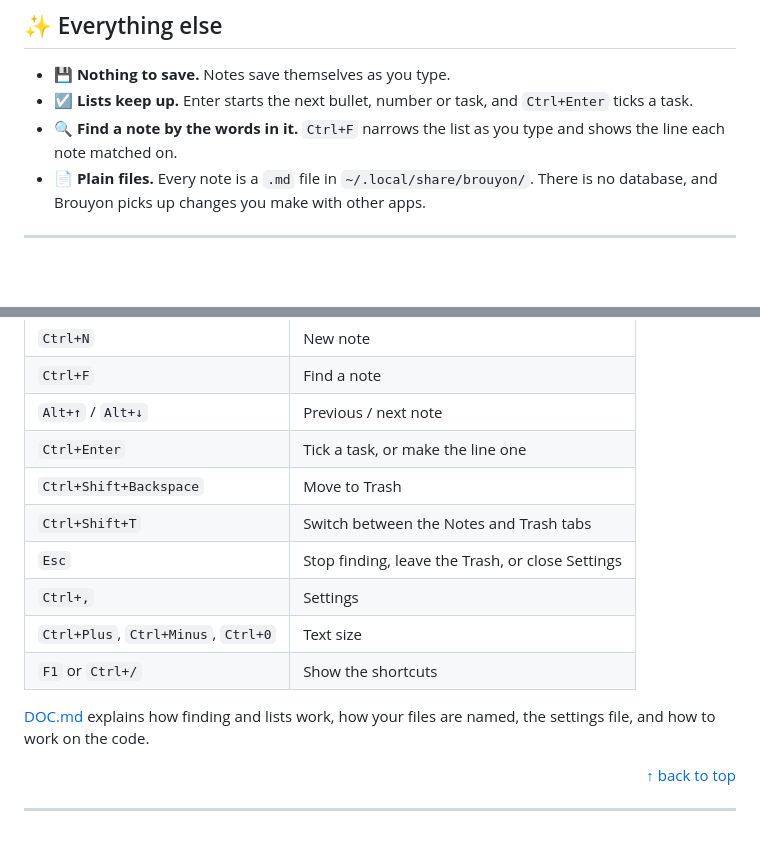
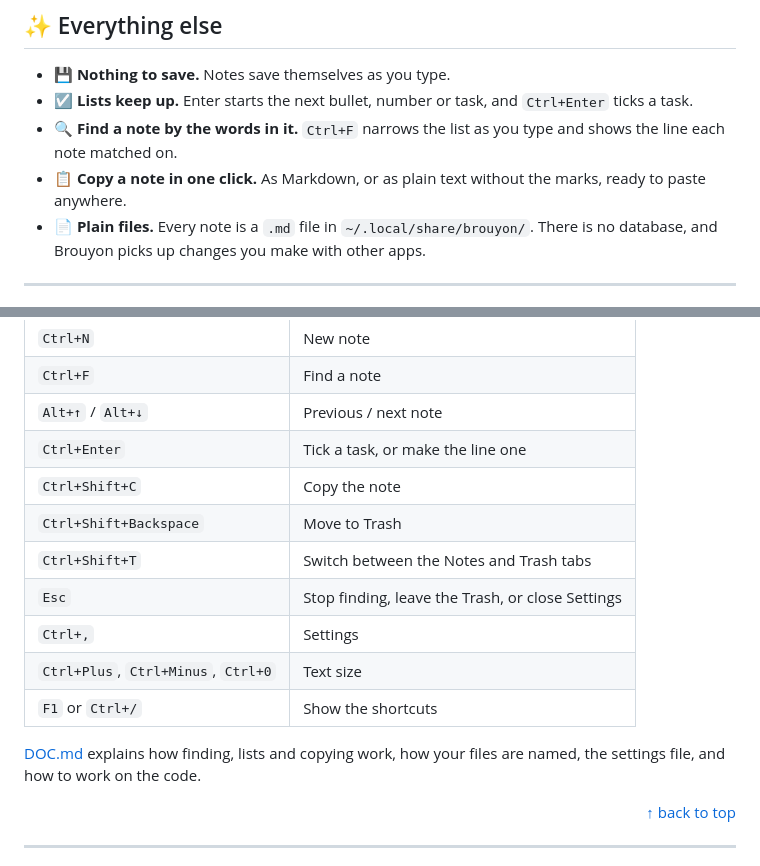
Before and after one commit to 314r/brouyon, a Markdown page: README.md, 2 parts joined by grey strips. Rendered like a GitHub page; folded sections open; blank space fills up the shorter version.

```diff
--- a/README.md
+++ b/README.md
@@ -47,6 +47,8 @@ Leave it alone for 5 minutes and it puts you on a fresh blank note.
   task.
 - 🔍 **Find a note by the words in it.** `Ctrl+F` narrows the list as you type and shows the
   line each note matched on.
+- 📋 **Copy a note in one click.** As Markdown, or as plain text without the marks, ready to
+  paste anywhere.
 - 📄 **Plain files.** Every note is a `.md` file in `~/.local/share/brouyon/`. There is no
   database, and Brouyon picks up changes you make with other apps.
 
@@ -100,6 +102,7 @@ line again. `sudo pacman -R brouyon` removes it and leaves your notes alone.
 | `Ctrl+F` | Find a note |
 | `Alt+↑` / `Alt+↓` | Previous / next note |
 | `Ctrl+Enter` | Tick a task, or make the line one |
+| `Ctrl+Shift+C` | Copy the note |
 | `Ctrl+Shift+Backspace` | Move to Trash |
 | `Ctrl+Shift+T` | Switch between the Notes and Trash tabs |
 | `Esc` | Stop finding, leave the Trash, or close Settings |
@@ -109,8 +112,8 @@ line again. `sudo pacman -R brouyon` removes it and leaves your notes alone.
 
 </details>
 
-[DOC.md](DOC.md) explains how finding and lists work, how your files are named, the settings
-file, and how to work on the code.
+[DOC.md](DOC.md) explains how finding, lists and copying work, how your files are named, the
+settings file, and how to work on the code.
 
 <div align="right"><a href="#readme-top">↑ back to top</a></div>
 
```
Also changed, not shown: DOC.md (+22 -2 lines), screenshots/markdown-note.png, 3 other files.
